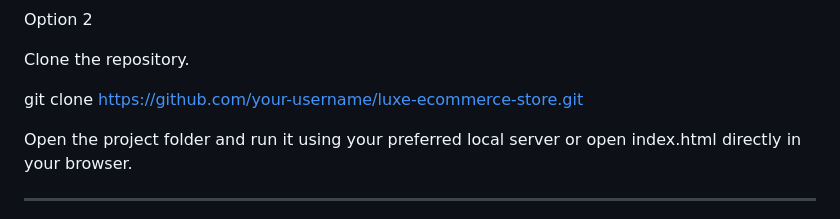
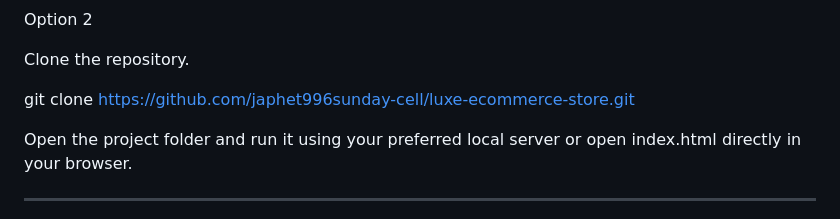
Before and after one commit to japhet996sunday-cell/luxe-ecommerce-store, a Markdown page: README.md, the part around the change. Rendered like a GitHub page.

```diff
--- a/README.md
+++ b/README.md
@@ -121,7 +121,7 @@ Option 2
 
 Clone the repository.
 
-git clone https://github.com/your-username/luxe-ecommerce-store.git
+git clone https://github.com/japhet996sunday-cell/luxe-ecommerce-store.git
 
 Open the project folder and run it using your preferred local server or open index.html directly in your browser.
 
```
